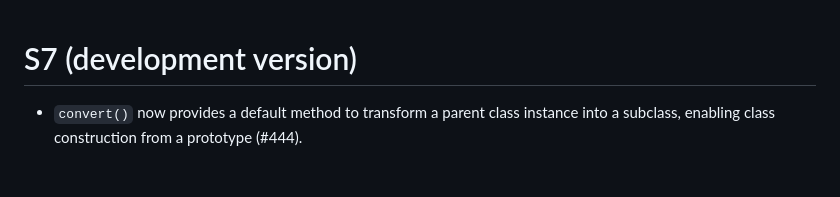
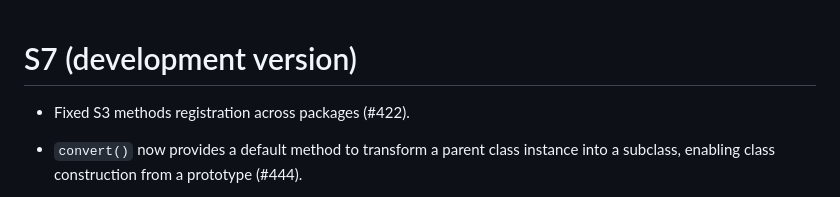
Before and after one commit to RConsortium/S7, a Markdown page: NEWS.md, the part around the change. Rendered like a GitHub page; blank space fills up the shorter version.

Commit message:
Add NEWS

```diff
--- a/NEWS.md
+++ b/NEWS.md
@@ -1,4 +1,6 @@
 # S7 (development version)
+
+* Fixed S3 methods registration across packages (#422).
 
 * `convert()` now provides a default method to transform a parent class instance
   into a subclass, enabling class construction from a prototype (#444).
```
